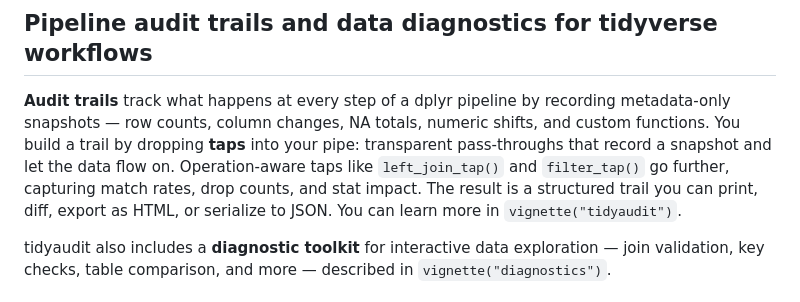
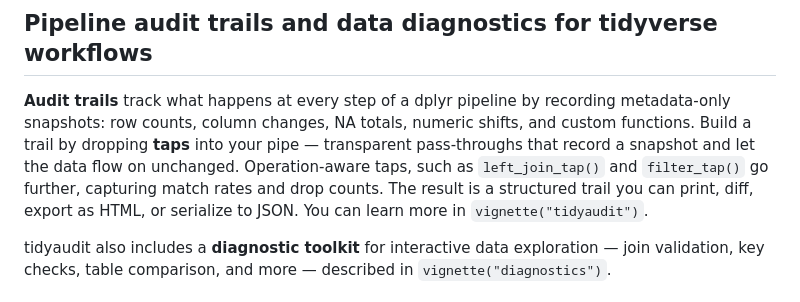
Before and after one commit to fpcordeiro/tidyaudit, a Markdown page: README.md, the part around the change. GitHub-like rendering.

Commit message:
docs: Minor README edits.

```diff
--- a/README.md
+++ b/README.md
@@ -11,11 +11,11 @@
 ## Pipeline audit trails and data diagnostics for tidyverse workflows
 
 **Audit trails** track what happens at every step of a dplyr pipeline by
-recording metadata-only snapshots — row counts, column changes, NA totals,
-numeric shifts, and custom functions. You build a trail by dropping **taps**
-into your pipe: transparent pass-throughs that record a snapshot and let the
-data flow on. Operation-aware taps like `left_join_tap()` and `filter_tap()` go
-further, capturing match rates, drop counts, and stat impact. The result is a
+recording metadata-only snapshots: row counts, column changes, NA totals,
+numeric shifts, and custom functions. Build a trail by dropping **taps**
+into your pipe — transparent pass-throughs that record a snapshot and let the
+data flow on unchanged. Operation-aware taps, such as `left_join_tap()` and `filter_tap()` go
+further, capturing match rates and drop counts. The result is a
 structured trail you can print, diff, export as HTML, or serialize to JSON. You
 can learn more in `vignette("tidyaudit")`.
 
```
